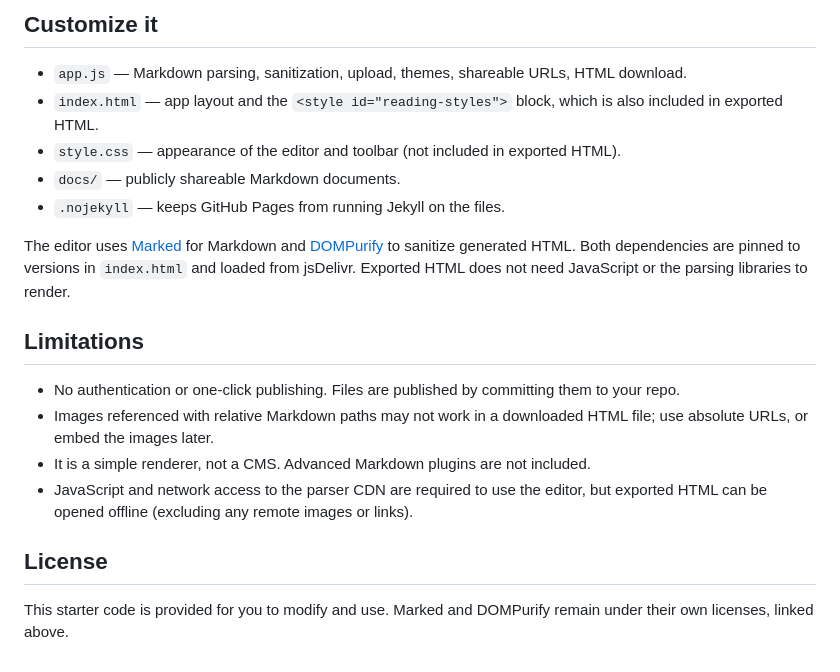
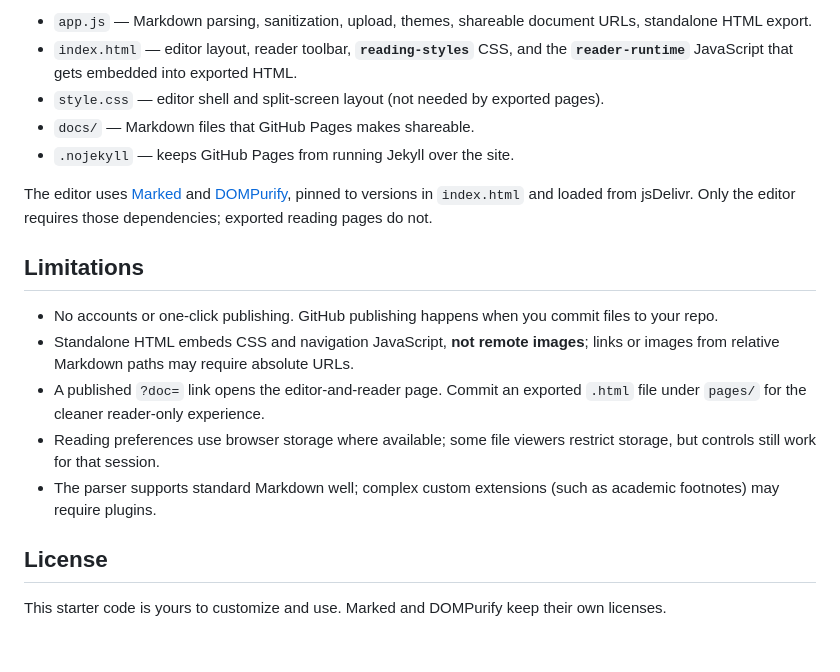
Before and after one commit to ashwin2rai/markdown-reader, a Markdown page: README.md, the part around one of its changes. Rendered like a GitHub page.

```diff
--- a/README.md
+++ b/README.md
@@ -52,21 +67,20 @@ Then visit `http://localhost:8000/`.
 
-## Customize it
+- `app.js` — Markdown parsing, sanitization, upload, themes, shareable document URLs, standalone HTML export.
+- `index.html` — editor layout, reader toolbar, **`reading-styles`** CSS, and the **`reader-runtime`** JavaScript that gets embedded into exported HTML.
+- `style.css` — editor shell and split-screen layout (not needed by exported pages).
+- `docs/` — Markdown files that GitHub Pages makes shareable.
+- `.nojekyll` — keeps GitHub Pages from running Jekyll over the site.
 
-- `app.js` — Markdown parsing, sanitization, upload, themes, shareable URLs, HTML download.
-- `index.html` — app layout and the `<style id="reading-styles">` block, which is also included in exported HTML.
-- `style.css` — appearance of the editor and toolbar (not included in exported HTML).
-- `docs/` — publicly shareable Markdown documents.
-- `.nojekyll` — keeps GitHub Pages from running Jekyll on the files.
-
-The editor uses [Marked](https://marked.js.org/) for Markdown and [DOMPurify](https://github.com/cure53/DOMPurify) to sanitize generated HTML. Both dependencies are pinned to versions in `index.html` and loaded from jsDelivr. Exported HTML does not need JavaScript or the parsing libraries to render.
+The editor uses [Marked](https://marked.js.org/) and [DOMPurify](https://github.com/cure53/DOMPurify), pinned to versions in `index.html` and loaded from jsDelivr. Only the editor requires those dependencies; exported reading pages do not.
 
 ## Limitations
 
-- No authentication or one-click publishing. Files are published by committing them to your repo.
-- Images referenced with relative Markdown paths may not work in a downloaded HTML file; use absolute URLs, or embed the images later.
-- It is a simple renderer, not a CMS. Advanced Markdown plugins are not included.
-- JavaScript and network access to the parser CDN are required to use the editor, but exported HTML can be opened offline (excluding any remote images or links).
+- No accounts or one-click publishing. GitHub publishing happens when you commit files to your repo.
+- Standalone HTML embeds CSS and navigation JavaScript, **not remote images**; links or images from relative Markdown paths may require absolute URLs.
+- A published `?doc=` link opens the editor-and-reader page. Commit an exported `.html` file under `pages/` for the cleaner reader-only experience.
+- Reading preferences use browser storage where available; some file viewers restrict storage, but controls still work for that session.
+- The parser supports standard Markdown well; complex custom extensions (such as academic footnotes) may require plugins.
 
 ## License
 
-This starter code is provided for you to modify and use. Marked and DOMPurify remain under their own licenses, linked above.
+This starter code is yours to customize and use. Marked and DOMPurify keep their own licenses.
```
Also changed, not shown: other parts of README.md (+46 -31 lines).
